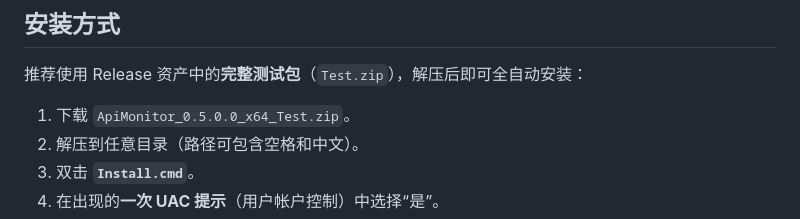
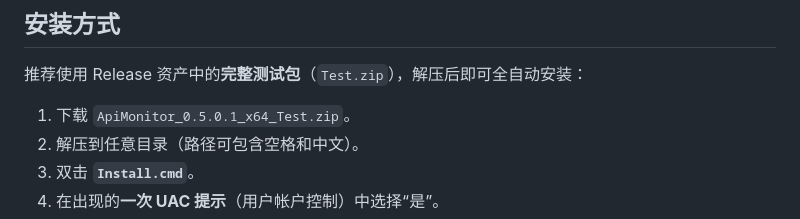
Before and after one commit to KiYouJyo/ApiMonitor, a Markdown page: README.zh-CN.md, the part around the change. Drawn GitHub-style.

```diff
--- a/README.zh-CN.md
+++ b/README.zh-CN.md
@@ -57,7 +57,7 @@
 
 推荐使用 Release 资产中的**完整测试包**（`Test.zip`），解压后即可全自动安装：
 
-1. 下载 `ApiMonitor_0.5.0.0_x64_Test.zip`。
+1. 下载 `ApiMonitor_0.5.0.1_x64_Test.zip`。
 2. 解压到任意目录（路径可包含空格和中文）。
 3. 双击 **`Install.cmd`**。
 4. 在出现的**一次 UAC 提示**（用户帐户控制）中选择“是”。
```
Also changed, not shown: CHANGELOG.md (+1 -3 lines), README.md (+1 -1 lines).
